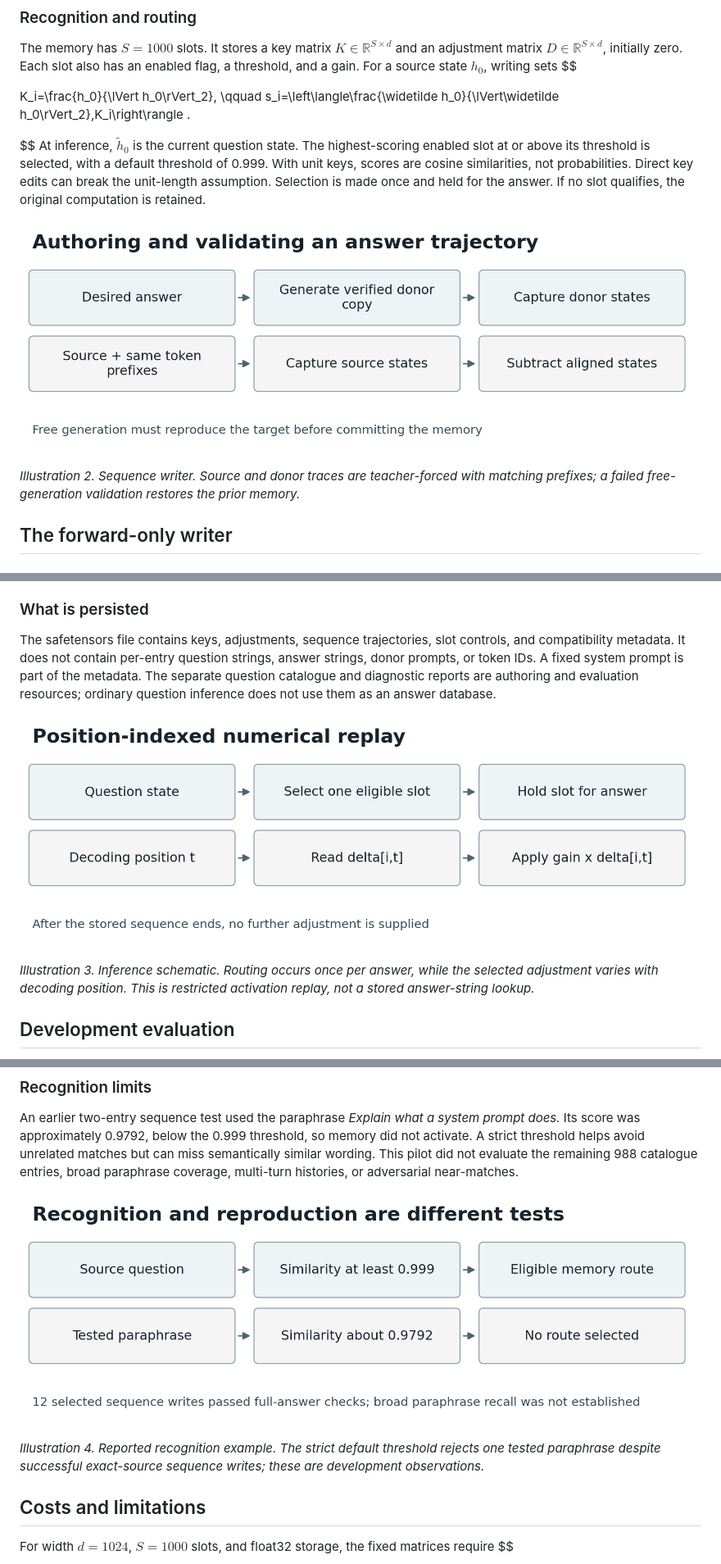
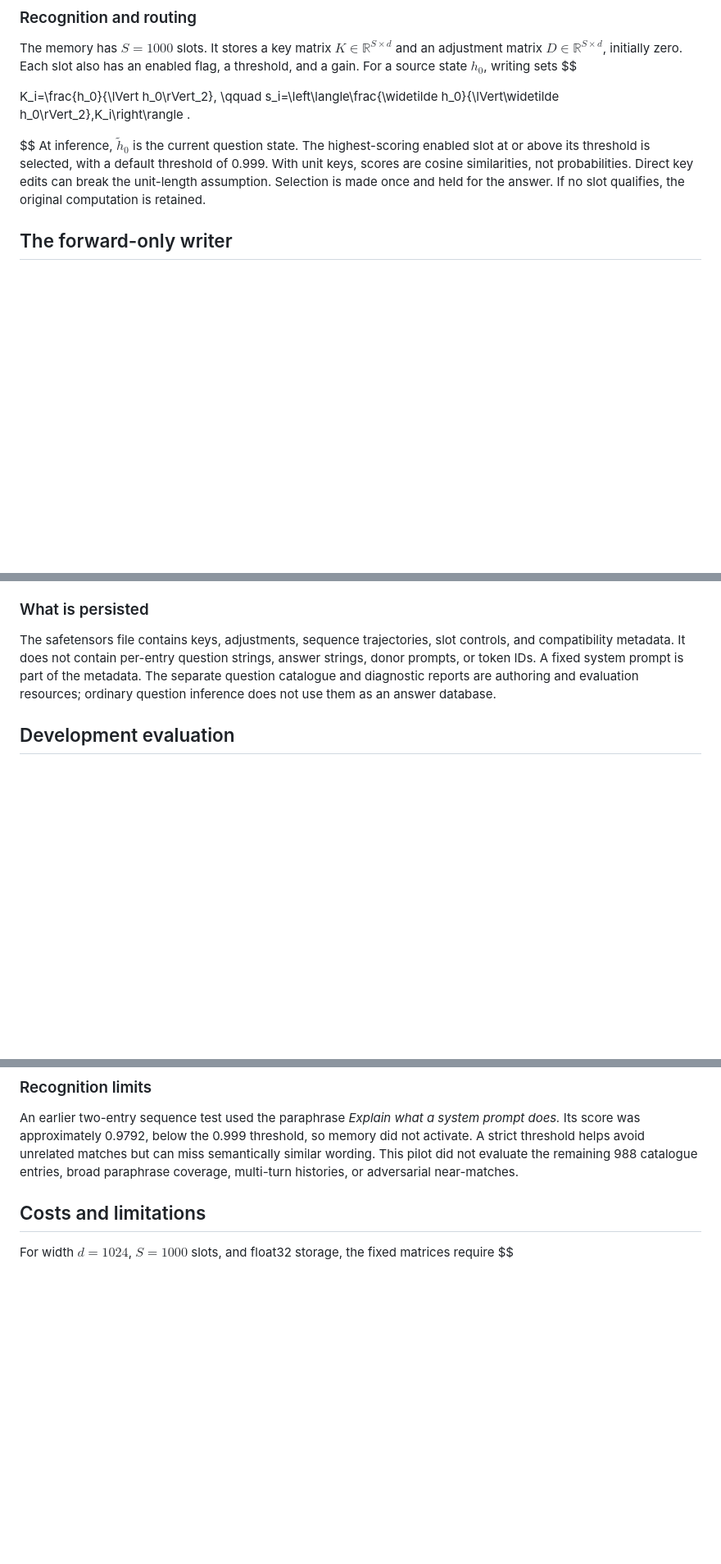
Before and after one commit to FL2744/LAMP-Qwen, a Markdown page: paper/TECHNICAL_PAPER.md, 3 parts joined by grey strips. Shown at 82% size. Rendered like a GitHub page; blank space fills up the shorter version.

```diff
--- a/paper/TECHNICAL_PAPER.md
+++ b/paper/TECHNICAL_PAPER.md
@@ -66,9 +88,6 @@ s_i=\left\langle\frac{\widetilde h_0}{\lVert\widetilde h_0\rVert_2},K_i\right\ra
 $$
 At inference, $\widetilde h_0$ is the current question state. The highest-scoring enabled slot at or above its threshold is selected, with a default threshold of 0.999. With unit keys, scores are cosine similarities, not probabilities. Direct key edits can break the unit-length assumption. Selection is made once and held for the answer. If no slot qualifies, the original computation is retained.
 
-![Authoring and validating an answer trajectory](figures/illustration-02.png)
-
-*Illustration 2. Sequence writer. Source and donor traces are teacher-forced with matching prefixes; a failed free-generation validation restores the prior memory.*
 
 ## The forward-only writer
 
@@ -110,9 +129,6 @@ For an exact source and matching prefix, the source state plus its stored displa
 
 The safetensors file contains keys, adjustments, sequence trajectories, slot controls, and compatibility metadata. It does not contain per-entry question strings, answer strings, donor prompts, or token IDs. A fixed system prompt is part of the metadata. The separate question catalogue and diagnostic reports are authoring and evaluation resources; ordinary question inference does not use them as an answer database.
 
-![Position-indexed numerical replay](figures/illustration-03.png)
-
-*Illustration 3. Inference schematic. Routing occurs once per answer, while the selected adjustment varies with decoding position. This is restricted activation replay, not a stored answer-string lookup.*
 
 ## Development evaluation
 
@@ -152,9 +168,6 @@ With blank memory, the smoke test recorded a maximum logit difference of zero. S
 
 An earlier two-entry sequence test used the paraphrase *Explain what a system prompt does.* Its score was approximately 0.9792, below the 0.999 threshold, so memory did not activate. A strict threshold helps avoid unrelated matches but can miss semantically similar wording. This pilot did not evaluate the remaining 988 catalogue entries, broad paraphrase coverage, multi-turn histories, or adversarial near-matches.
 
-![Recognition and reproduction are different tests](figures/illustration-04.png)
-
-*Illustration 4. Reported recognition example. The strict default threshold rejects one tested paraphrase despite successful exact-source sequence writes; these are development observations.*
 
 ## Costs and limitations
 
```
Also changed, not shown: other parts of paper/TECHNICAL_PAPER.md (+22 -3 lines), paper/figures/screenshot-01.png (added), paper/figures/screenshot-02.png (added), paper/figures/screenshot-03.png (added), paper/figures/screenshot-04.png (added), paper/figures/screenshot-05.png (added), 6 other files.
